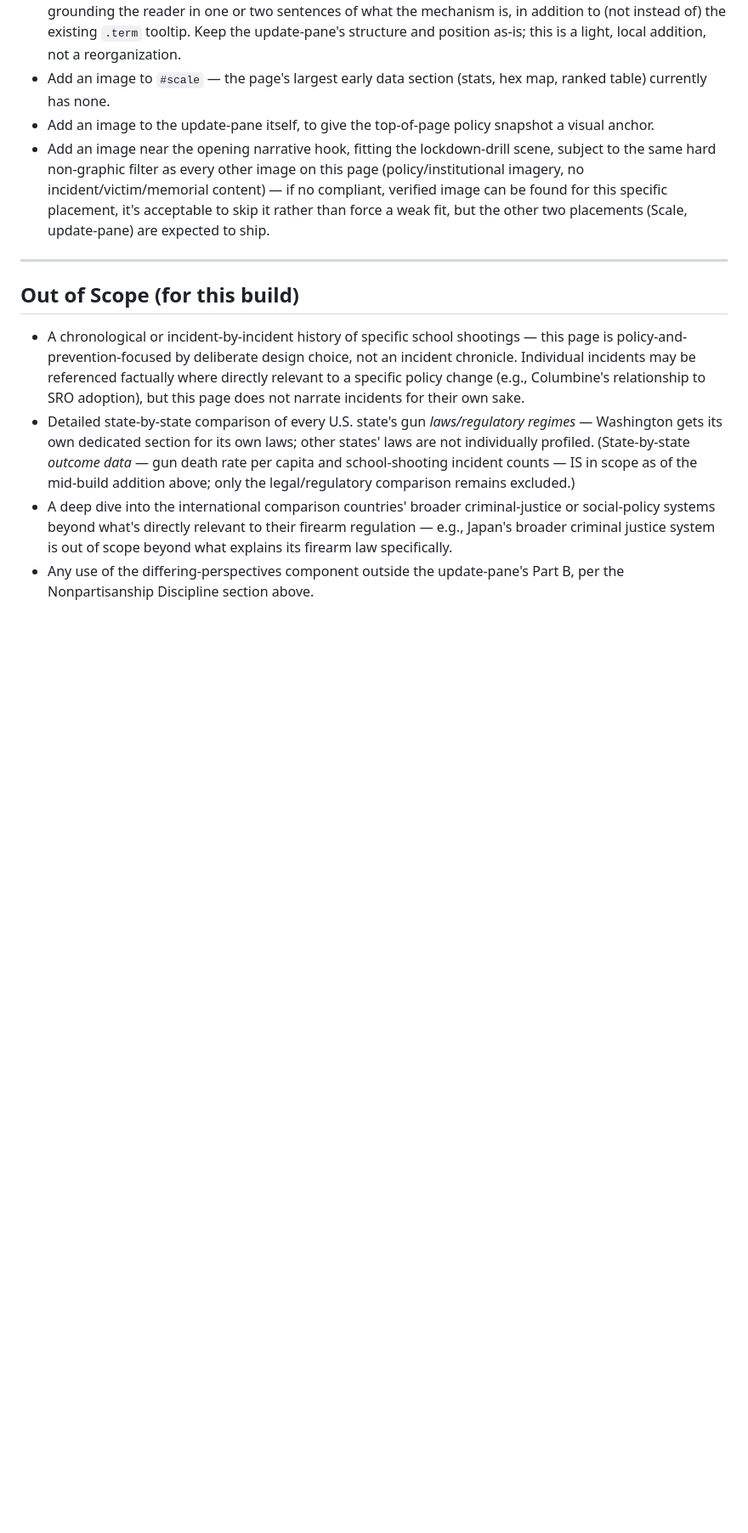
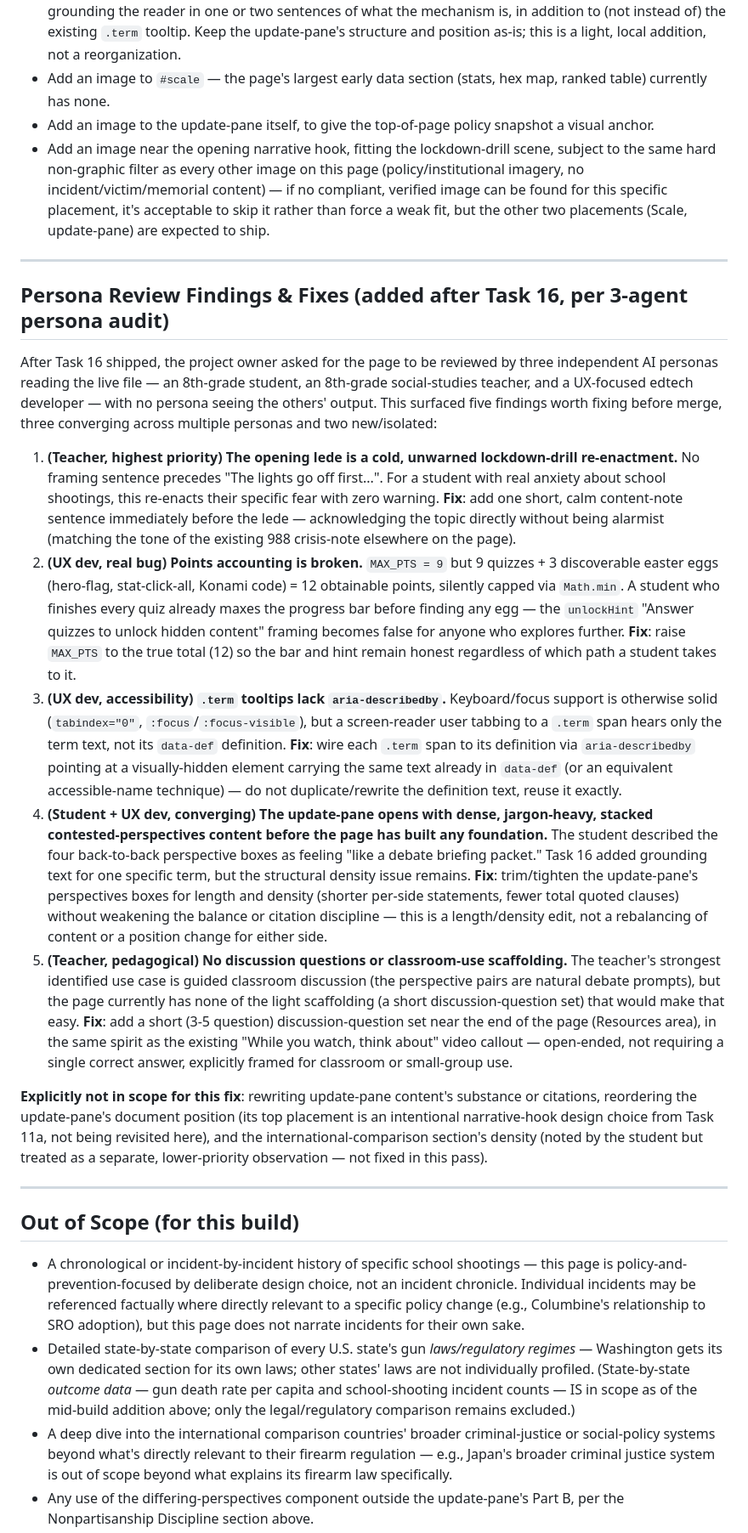
Before and after one commit to shiebenaderet/current-events, a Markdown page: docs/plans/2026-07-26-gun-violence-design.md, the part around the change. Shown at 85% size. Drawn GitHub-style; blank space fills up the shorter version.

Commit message:
docs: add Persona Review Findings & Fixes requirement to gun violence design doc

```diff
--- a/docs/plans/2026-07-26-gun-violence-design.md
+++ b/docs/plans/2026-07-26-gun-violence-design.md
@@ -181,6 +181,20 @@ After Task 15's warmth pass shipped, the project owner opened the actual rendere
 
 ---
 
+## Persona Review Findings & Fixes (added after Task 16, per 3-agent persona audit)
+
+After Task 16 shipped, the project owner asked for the page to be reviewed by three independent AI personas reading the live file — an 8th-grade student, an 8th-grade social-studies teacher, and a UX-focused edtech developer — with no persona seeing the others' output. This surfaced five findings worth fixing before merge, three converging across multiple personas and two new/isolated:
+
+1. **(Teacher, highest priority) The opening lede is a cold, unwarned lockdown-drill re-enactment.** No framing sentence precedes "The lights go off first...". For a student with real anxiety about school shootings, this re-enacts their specific fear with zero warning. **Fix**: add one short, calm content-note sentence immediately before the lede — acknowledging the topic directly without being alarmist (matching the tone of the existing 988 crisis-note elsewhere on the page).
+2. **(UX dev, real bug) Points accounting is broken.** `MAX_PTS = 9` but 9 quizzes + 3 discoverable easter eggs (hero-flag, stat-click-all, Konami code) = 12 obtainable points, silently capped via `Math.min`. A student who finishes every quiz already maxes the progress bar before finding any egg — the `unlockHint` "Answer quizzes to unlock hidden content" framing becomes false for anyone who explores further. **Fix**: raise `MAX_PTS` to the true total (12) so the bar and hint remain honest regardless of which path a student takes to it.
+3. **(UX dev, accessibility) `.term` tooltips lack `aria-describedby`.** Keyboard/focus support is otherwise solid (`tabindex="0"`, `:focus`/`:focus-visible`), but a screen-reader user tabbing to a `.term` span hears only the term text, not its `data-def` definition. **Fix**: wire each `.term` span to its definition via `aria-describedby` pointing at a visually-hidden element carrying the same text already in `data-def` (or an equivalent accessible-name technique) — do not duplicate/rewrite the definition text, reuse it exactly.
+4. **(Student + UX dev, converging) The update-pane opens with dense, jargon-heavy, stacked contested-perspectives content before the page has built any foundation.** The student described the four back-to-back perspective boxes as feeling "like a debate briefing packet." Task 16 added grounding text for one specific term, but the structural density issue remains. **Fix**: trim/tighten the update-pane's perspectives boxes for length and density (shorter per-side statements, fewer total quoted clauses) without weakening the balance or citation discipline — this is a length/density edit, not a rebalancing of content or a position change for either side.
+5. **(Teacher, pedagogical) No discussion questions or classroom-use scaffolding.** The teacher's strongest identified use case is guided classroom discussion (the perspective pairs are natural debate prompts), but the page currently has none of the light scaffolding (a short discussion-question set) that would make that easy. **Fix**: add a short (3-5 question) discussion-question set near the end of the page (Resources area), in the same spirit as the existing "While you watch, think about" video callout — open-ended, not requiring a single correct answer, explicitly framed for classroom or small-group use.
+
+**Explicitly not in scope for this fix**: rewriting update-pane content's substance or citations, reordering the update-pane's document position (its top placement is an intentional narrative-hook design choice from Task 11a, not being revisited here), and the international-comparison section's density (noted by the student but treated as a separate, lower-priority observation — not fixed in this pass).
+
+---
+
 ## Out of Scope (for this build)
 
 - A chronological or incident-by-incident history of specific school shootings — this page is policy-and-prevention-focused by deliberate design choice, not an incident chronicle. Individual incidents may be referenced factually where directly relevant to a specific policy change (e.g., Columbine's relationship to SRO adoption), but this page does not narrate incidents for their own sake.
```
